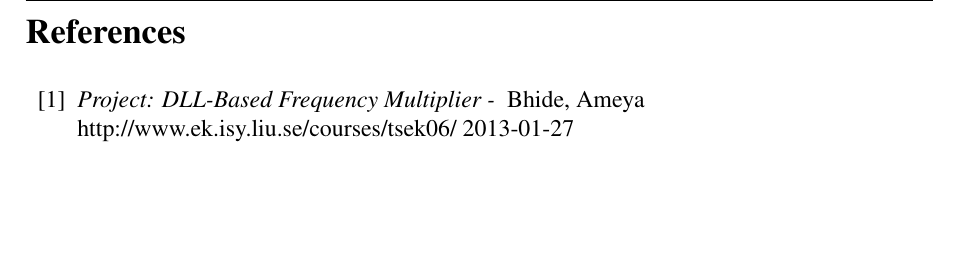
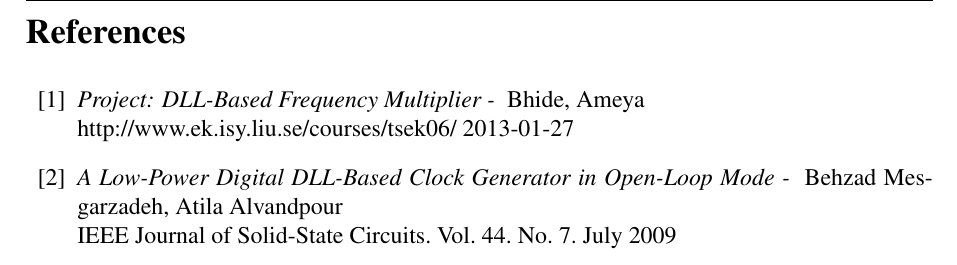
Before and after one commit to Grulfen/tsek06, a LaTeX document (Dokumentation/Projektplan/projektplan.tex): part of page 13 of 13, cut so that both start at the same text, the shorter picture padded with empty space. Compiled offline with pdfLaTeX.

Commit message:
Lagt till referens

```diff
--- a/Dokumentation/Projektplan/projektplan.tex
+++ b/Dokumentation/Projektplan/projektplan.tex
@@ -335,6 +335,11 @@
 \bibitem{project_spec}\textit{Project: DLL-Based Frequency Multiplier - } Bhide,
 Ameya
 \\ http://www.ek.isy.liu.se/courses/tsek06/ 2013-01-27
+
+\bibitem{dll_clock}\textit{A Low-Power Digital DLL-Based Clock Generator in Open-Loop Mode - }
+Behzad Mesgarzadeh, Atila Alvandpour \\
+IEEE Journal of Solid-State Circuits. Vol. 44. No. 7. July 2009
+
 \end{thebibliography}
 
 
```
